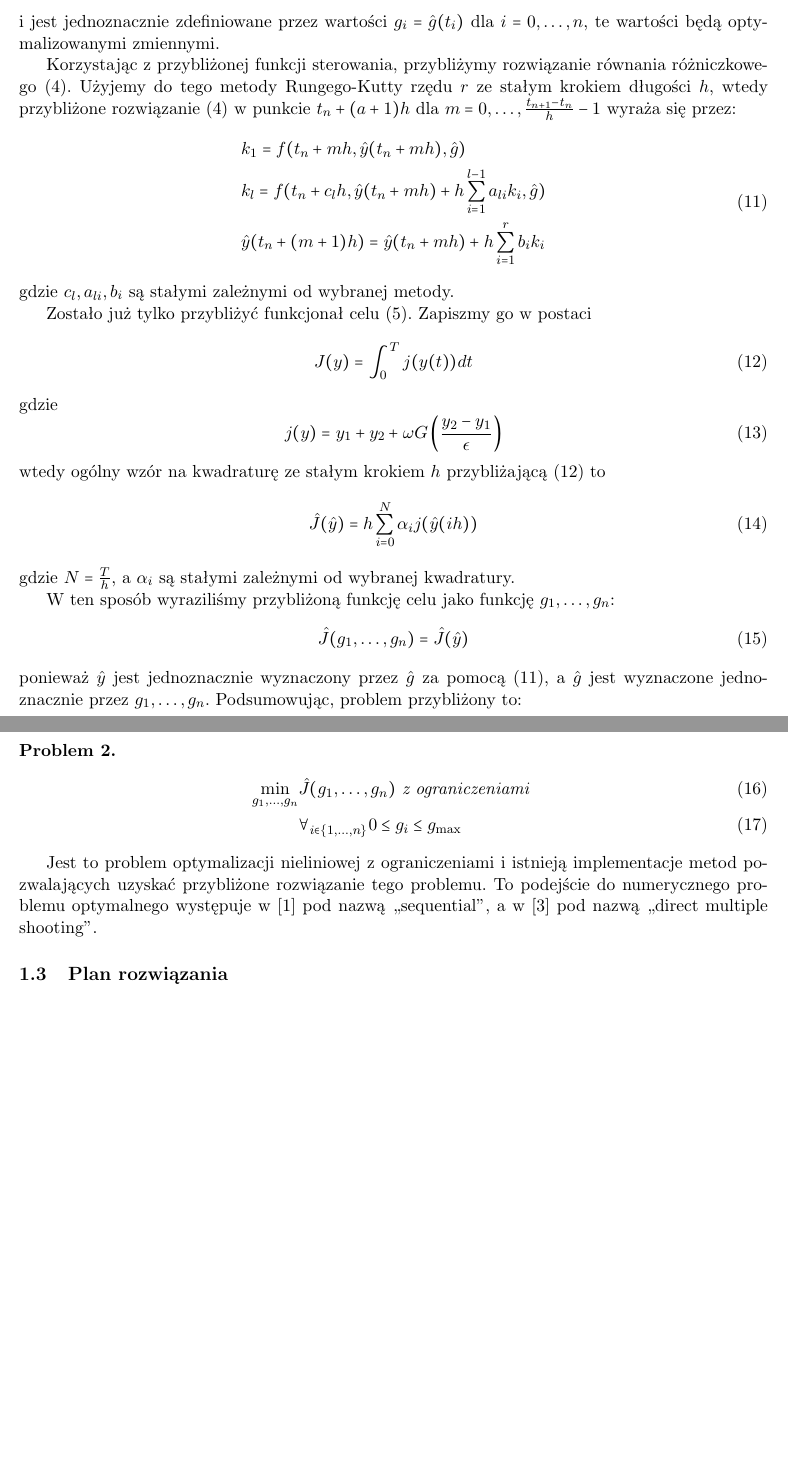
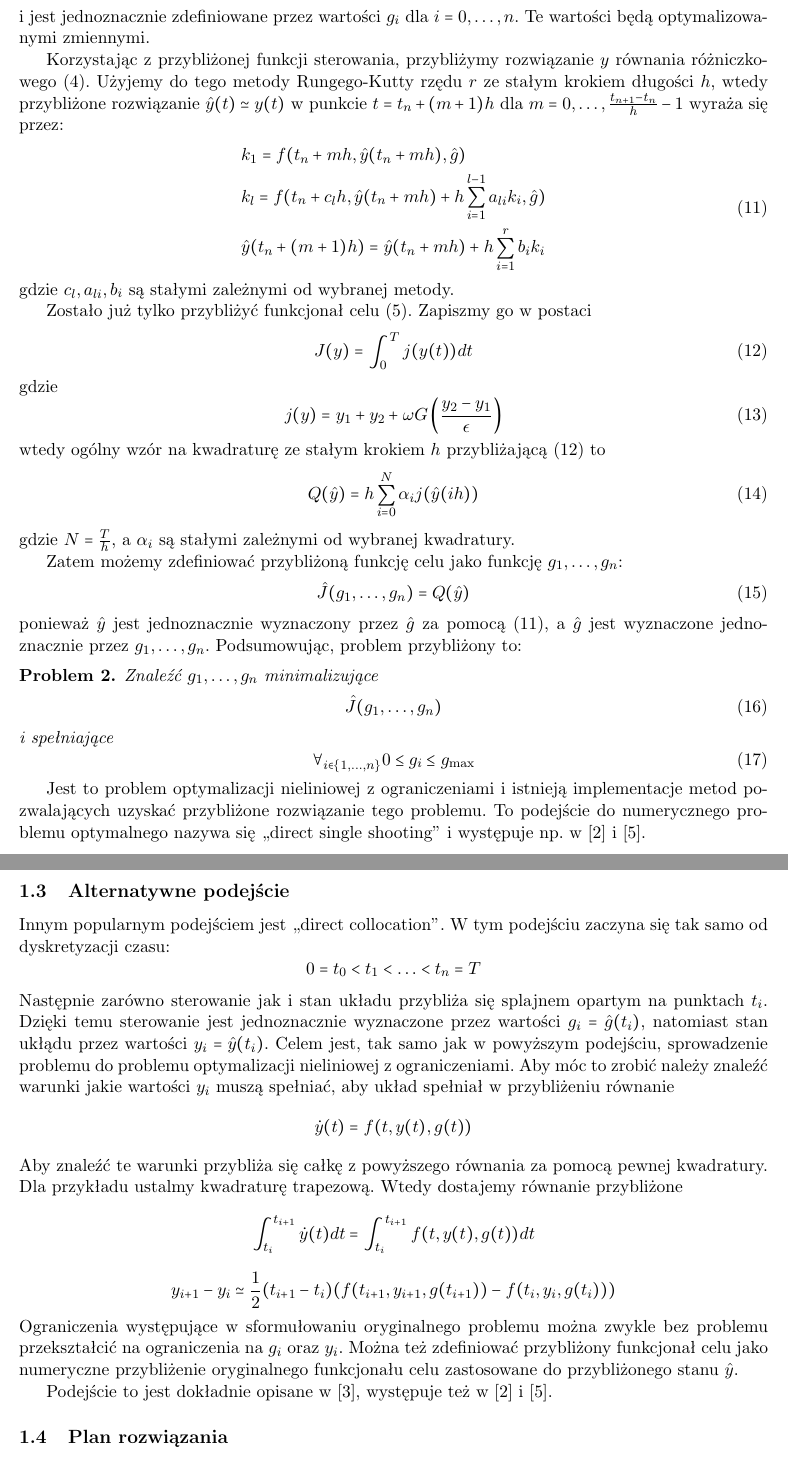
Before and after one commit to kanadas/cancer, a LaTeX thesis (praca/licencjat.tex): two parts of pages 3 and 4 of 11 before the commit and two parts of pages 3 and 4 of 12 after it, joined at a grey line, cut so that both start at the same text, the shorter picture padded with empty space. The pictures show the PDF file praca/licencjat.pdf that the author committed with the source.

Commit message:
automating experiments

```diff
--- a/praca/licencjat.tex
+++ b/praca/licencjat.tex
@@ -124,4 +124,2 @@ Przez funkcję kawałkami ciągłą określoną na odcinku rozumiemy funkcję o
 \begin{equation}\label{nonconode}
   \begin{aligned}
-    \dot{y}|_{(t_i, t_{i+1})}(t) &= f|_{(t_i, t_{i+1})}(t, y, g)\\
-    y(t_i) &= \lim_{t\to t_i^-}y(t)
@@ -138,3 +138,5 @@ Rozwiązanie problemu \ref{problem} przybliżymy rozwiązaniem pewnego problemu
 \begin{equation}
   0 = t_0 < t_1 < \cdots < t_{n-1} < t_n = T
 \end{equation}
+Możemy teraz przybliżać sterowanie $g$ za pomocą splajnu opartego na punktach $t_{i}$. Dla prostoty ograniczymy się do splajnów stopnia 0 i 1. Ostatecznie przybliżone sterowanie $\hat{g}$ ma postać:
+%TODO czy o \hat{g}_0(t) chodziło?
@@ -142,11 +143,11 @@ Możemy teraz przybliżać sterowanie za pomocą splajnu interpolującego $g$ w
 \begin{gather}
-    \hat{g}(t) = g_i \text{ gdy } t \in [t_{i}, t_{i + 1}) \label{control_1}\\
+    \hat{g}_0(t) = g_i \text{ gdy } t \in [t_{i}, t_{i + 1}) \label{control_1}\\
     \nonumber \text{lub} \\
-    \hat{g}(t) = \frac{(t_i - t)g_{i-1} + (t - t_{i-1})g_{i}}{t_i - t_{i-1}} \text{ gdy } t \in [t_{i-1}, t_i) \label{control_2}
+    \hat{g}_1(t) = \frac{(t_i - t)g_{i-1} + (t - t_{i-1})g_{i}}{t_i - t_{i-1}} \text{ gdy } t \in [t_{i-1}, t_i) \label{control_2}
 \end{gather}
-i jest jednoznacznie zdefiniowane przez wartości $g_i = \hat{g}(t_i)$ dla $i = 0,\ldots, n$, te wartości będą optymalizowanymi zmiennymi.
+i jest jednoznacznie zdefiniowane przez wartości $g_i$ dla $i = 0,\ldots, n$. Te wartości będą optymalizowanymi zmiennymi.
 
-Korzystając z przybliżonej funkcji sterowania, przybliżymy rozwiązanie równania różniczkowego (\ref{odesim}). Użyjemy do tego metody Rungego-Kutty rzędu $r$ ze stałym krokiem długości $h$, wtedy przybliżone rozwiązanie (\ref{odesim}) w punkcie $t_n + (a + 1)h$ dla $m = 0,\ldots, \frac{t_{n+1}-t_n}{h} - 1$  wyraża się przez:
+Korzystając z przybliżonej funkcji sterowania, przybliżymy rozwiązanie $y$ równania różniczkowego (\ref{odesim}). Użyjemy do tego metody Rungego-Kutty rzędu $r$ ze stałym krokiem długości $h$, wtedy przybliżone rozwiązanie $\hat{y}(t) \simeq y(t)$ w punkcie $t = t_n + (m + 1)h$ dla $m = 0,\ldots, \frac{t_{n+1}-t_n}{h} - 1$  wyraża się przez:
 \begin{equation} \label{rk}
   \begin{split}
     &k_1 = f(t_n + mh, \hat{y}(t_n + mh), \hat{g}) \\
@@ -166,17 +167,16 @@ gdzie
 \end{equation}
 wtedy ogólny wzór na kwadraturę ze stałym krokiem $h$ przybliżającą (\ref{objf-sim}) to
 \begin{equation} \label{quad}
-  \hat{J}(\hat{y}) = h\sum_{i = 0}^N \alpha_i j(\hat{y}(ih))
+  Q(\hat{y}) = h\sum_{i = 0}^N \alpha_i j(\hat{y}(ih))
 \end{equation}
 gdzie $N = \frac{T}{h}$, a $\alpha_i$ są stałymi zależnymi od wybranej kwadratury.
 
-W ten sposób wyraziliśmy przybliżoną funkcję celu jako funkcję $g_1,\ldots,g_n$:
+Zatem możemy zdefiniować przybliżoną funkcję celu jako funkcję $g_1,\ldots,g_n$:
 \begin{equation}
-  \hat{J}(g_1,\ldots, g_n) = \hat{J}(\hat{y})
+  \hat{J}(g_1,\ldots, g_n) = Q(\hat{y})
 \end{equation}
 ponieważ $\hat{y}$ jest jednoznacznie wyznaczony przez $\hat{g}$ za pomocą (\ref{rk}), a $\hat{g}$ jest wyznaczone jednoznacznie przez $g_1,\ldots,g_n$. Podsumowując, problem przybliżony to:
 \begin{problem}\label{problemapprox}
-\begin{align}
-  \min_{g_1,\ldots,g_n} &\hat{J}(g_1,\ldots, g_n) \text{ z ograniczeniami } \label{nlp}\\
-  &\forall_{i \in \{1,\ldots,n\}} 0 \le g_i \le g_{\max} \label{nlp_cons}
-\end{align}
+  Znaleźć $g_1,\ldots, g_n$ minimalizujące
+\begin{equation}\label{nlp}
+  \hat{J}(g_1,\ldots, g_n)
@@ -183,6 +186,22 @@ ponieważ $\hat{y}$ jest jednoznacznie wyznaczony przez $\hat{g}$ za pomocą (\r
+  \forall_{i \in \{1,\ldots,n\}} 0 \le g_i \le g_{\max}
+\end{equation}
 \end{problem}
 
-Jest to problem optymalizacji nieliniowej z ograniczeniami i istnieją implementacje metod pozwalających uzyskać przybliżone rozwiązanie tego problemu. To podejście do numerycznego problemu optymalnego występuje w~\cite{diehl} pod nazwą ,,sequential'', a w~\cite{rao-methods} pod nazwą ,,direct multiple shooting''.
+Jest to problem optymalizacji nieliniowej z ograniczeniami i istnieją implementacje metod pozwalających uzyskać przybliżone rozwiązanie tego problemu. To podejście do numerycznego problemu optymalnego nazywa się ,,direct single shooting'' i występuje np. w~\cite{diehl} i~\cite{rao-methods}.
+
+\subsection{Alternatywne podejście}
+
+Innym popularnym podejściem jest ,,direct collocation''. W tym podejściu zaczyna się tak samo od dyskretyzacji czasu:
+\[0 = t_0 < t_1 < \ldots < t_n = T\]
+Następnie zarówno sterowanie jak i stan układu przybliża się splajnem opartym na punktach $t_i$. Dzięki temu sterowanie jest jednoznacznie wyznaczone przez wartości $g_i = \hat{g}(t_i)$, natomiast stan ukłądu przez wartości $y_i = \hat{y}(t_i)$. Celem jest, tak samo jak w powyższym podejściu, sprowadzenie problemu do problemu optymalizacji nieliniowej z ograniczeniami. Aby móc to zrobić należy znaleźć warunki jakie wartości $y_i$ muszą spełniać, aby układ spełniał w przybliżeniu równanie
+\[\dot{y}(t) = f(t,y(t),g(t))\]
+Aby znaleźć te warunki przybliża się całkę z powyższego równania za pomocą pewnej kwadratury. Dla przykładu ustalmy kwadraturę trapezową. Wtedy dostajemy równanie przybliżone
+\[\int_{t_i}^{t_{i+1}} \dot{y}(t)dt = \int_{t_i}^{t_{i+1}} f(t,y(t),g(t))dt\]
+\[y_{i+1} - y_{i} \simeq \frac{1}{2}(t_{i+1}-t_i)(f(t_{i+1}, y_{i+1}, g(t_{i+1})) - f(t_i, y_i, g(t_i)))\]
+Ograniczenia występujące w sformułowaniu oryginalnego problemu można zwykle bez problemu przekształcić na ograniczenia na $g_i$ oraz $y_i$. Można też zdefiniować przybliżony funkcjonał celu jako numeryczne przybliżenie oryginalnego funkcjonału celu zastosowane do przybliżonego stanu $\hat{y}$.
+% TODO
+
+Podejście to jest dokładnie opisane w \cite{Kelly}, występuje też w \cite{diehl} i \cite{rao-methods}.
 
 \subsection{Plan rozwiązania}
 Aby obliczyć wynik problemu przybliżonego skorzystamy ze środowiska MATLAB/Octave wraz z dostarczonym z nim optymalizatorem problemu optymalizacji nieliniowej z ograniczeniami (FMINICON). W tym celu zaimplementujemy przejście od problemu optymalnego sterowania. Aby poprawić złożoność czasową optymalizacji i tym samym umożliwić stosowanie gęstszej siatki dyskretyzacji, obliczymy gradient przybliżonej funkcji celu. Będziemy też musieli znaleźć odpowiednią siatkę dyskretyzacji i punkt startowy dla optymalizatora.
@@ -199,7 +218,7 @@ Aby sprowadzić problem optymalnego sterowania do problemu optymalizacji nielini
 \subsection{Sterowanie}
 Jedynym problemem przy implementacji przybliżonego sterowania (\ref{control_1}) lub (\ref{control_2}) jest znalezienie indeksu $i$ takiego, że $t \in [t_{i-1}, t_i)$. Użyjemy do tego funkcji $lookup$, która wydajnie znajduje żądany indeks korzystając z wyszukiwania binarnego.
 
-Aby policzyć gradient przybliżonego sterowania należy zróżniczkować równanie (\ref{control_1}) lub (\ref{control_2}):
+Aby policzyć gradient przybliżonego sterowania $\hat{g}$ ze względu na parametry $g_1,\ldots,g_n$ należy zróżniczkować równanie (\ref{control_1}) lub (\ref{control_2}):
 
 \begin{gather}
   \frac{\partial \hat{g}}{\partial g_i}(t) = \begin{cases} 1 \text{ gdy } t \in [t_{i-1}, t_i) \\ 0 \text{ w.p.p.} \end{cases} \label{dcontrol_1}\\
@@ -231,6 +250,6 @@ Nasza implementacja umożliwia też przekazanie wektora punktów w czasie jako a
 \subsection{Funkcja celu}
 Przybliżoną funkcję celu (\ref{quad}) można zaimplementować za pomocą iloczynu skalarnego:
 \begin{equation}
-  \hat{J}(\hat{y}) = h(\alpha_0,\ldots,\alpha_N) \cdot {j(\hat{y}(0, h, 2h, \ldots, T))}^T
+  Q(\hat{y}) = h(\alpha_0,\ldots,\alpha_N) \cdot {j(\hat{y}(0, h, 2h, \ldots, T))}^T
 \end{equation}
 
```
Also changed, not shown: praca/bibliography.bib (+39 -3 lines), poprawki3.pdf (added), praca/licencjat.pdf, rao-methods.pdf (added), praca/licencjat.tex (38 more changed lines), 14 other files.
